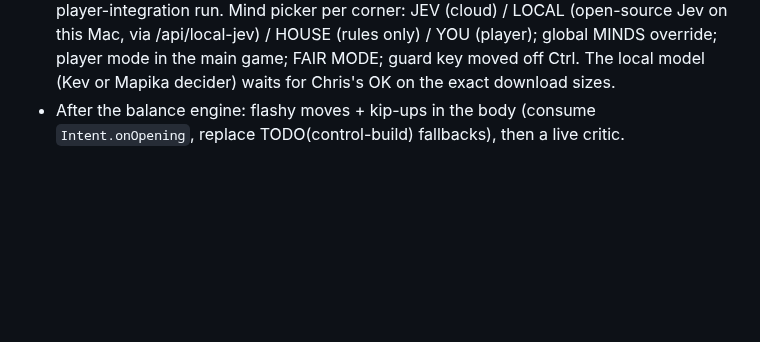
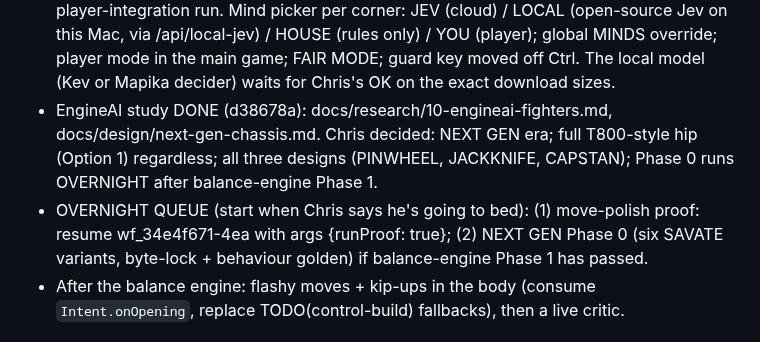
Before and after one commit to ChrisJDiMarco/split-decision, a Markdown page: docs/HANDOFF.md, the part around the change. GitHub-like rendering; blank space fills up the shorter version.

```diff
--- a/docs/HANDOFF.md
+++ b/docs/HANDOFF.md
@@ -56,6 +56,8 @@ Measured on the last run (heavy roster, procedural control, tools/fight-metrics.
   - Chain combos in the body (`COMBO_SEQUENCING = 'body'`): 44% of plan steps are never thrown.
   - Other open items: tests/openings/perf is tight under load; the hit-feel shockwave ring may look too stylised (taste call); the harness 'Head off' holds the push-in.
 - Running: `minds-and-player-integration` (wf_b27aa470-00c), which replaces the stopped player-integration run. Mind picker per corner: JEV (cloud) / LOCAL (open-source Jev on this Mac, via /api/local-jev) / HOUSE (rules only) / YOU (player); global MINDS override; player mode in the main game; FAIR MODE; guard key moved off Ctrl. The local model (Kev or Mapika decider) waits for Chris's OK on the exact download sizes.
+- EngineAI study DONE (d38678a): docs/research/10-engineai-fighters.md, docs/design/next-gen-chassis.md. Chris decided: NEXT GEN era; full T800-style hip (Option 1) regardless; all three designs (PINWHEEL, JACKKNIFE, CAPSTAN); Phase 0 runs OVERNIGHT after balance-engine Phase 1.
+- OVERNIGHT QUEUE (start when Chris says he's going to bed): (1) move-polish proof: resume wf_34e4f671-4ea with args {runProof: true}; (2) NEXT GEN Phase 0 (six SAVATE variants, byte-lock + behaviour golden) if balance-engine Phase 1 has passed.
 - After the balance engine: flashy moves + kip-ups in the body (consume `Intent.onOpening`, replace TODO(control-build) fallbacks), then a live critic.
 
 ## Next steps, in order
```
Also changed, not shown: docs/design/next-gen-chassis.md (+16 -1 lines).
